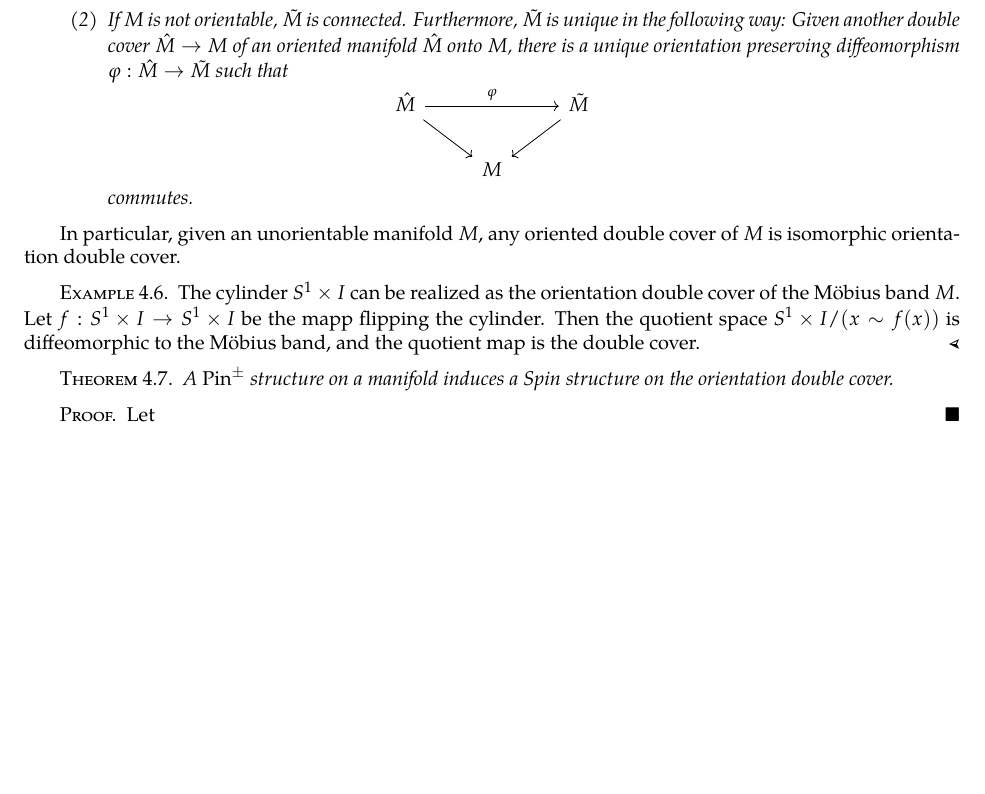
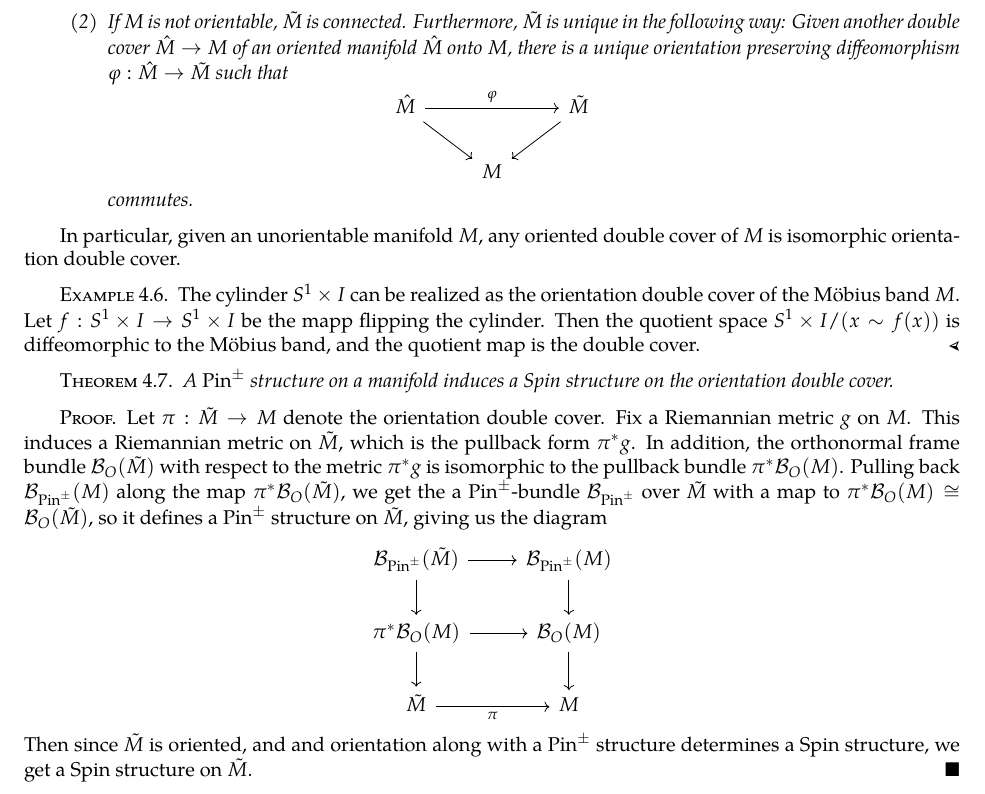
Before and after one commit to JeffJiang42/Undergrad-Thesis, a LaTeX thesis (Thesis/main.tex, which reads Thesis/src/PinStuctures.tex): part of page 34 of 34, cut so that both start at the same text, the shorter picture padded with empty space. Compiled offline with pdfLaTeX; an older LaTeX class or package is replaced by its successor.

Commit message:
Pin on orientation double cover

```diff
--- a/Thesis/src/PinStuctures.tex
+++ b/Thesis/src/PinStuctures.tex
@@ -372,6 +372,20 @@ double cover.
 \end{thm}
 %
 \begin{proof}
-Let
+Let $ \pi : \tilde{M} \to M$ denote the orientation double cover. Fix a Riemannian
+metric $g$ on $M$. This induces a Riemannian metric on $\tilde{M}$, which
+is the pullback form $\pi^*g$. In addition, the orthonormal frame bundle
+$\B_O(\tilde{M})$ with respect to the metric $\pi^*g$ is isomorphic to the
+pullback bundle $\pi^*\B_O(M)$. Pulling back $\B_{\Pin^\pm}(M)$ along the map
+$\pi^*\B_O(\tilde{M})$, we get the a $\Pin^\pm$-bundle $\B_{\Pin^\pm}$ over
+$\tilde{M}$ with a map to $\pi^*\B_{O}(M) \cong \B_O(\tilde{M})$, so it defines
+a $\Pin^\pm$ structure on $\tilde{M}$, giving us the diagram
+\[\begin{tikzcd}
+\B_{\Pin^\pm}(\tilde{M}) \ar[d]\ar[r] & \B_{\Pin^\pm}(M) \ar[d]\\
+\pi^*\B_O(M) \ar[d]\ar[r] & \B_O(M) \ar[d]\\
+\tilde{M} \ar[r, "\pi"'] & M
+\end{tikzcd}\]
+Then since $\tilde{M}$ is oriented, and and orientation along with a $\Pin^\pm$
+structure determines a Spin structure, we get a Spin structure on $\tilde{M}$.
 \end{proof}
 %
```
Also changed, not shown: Thesis/main.pdf.
